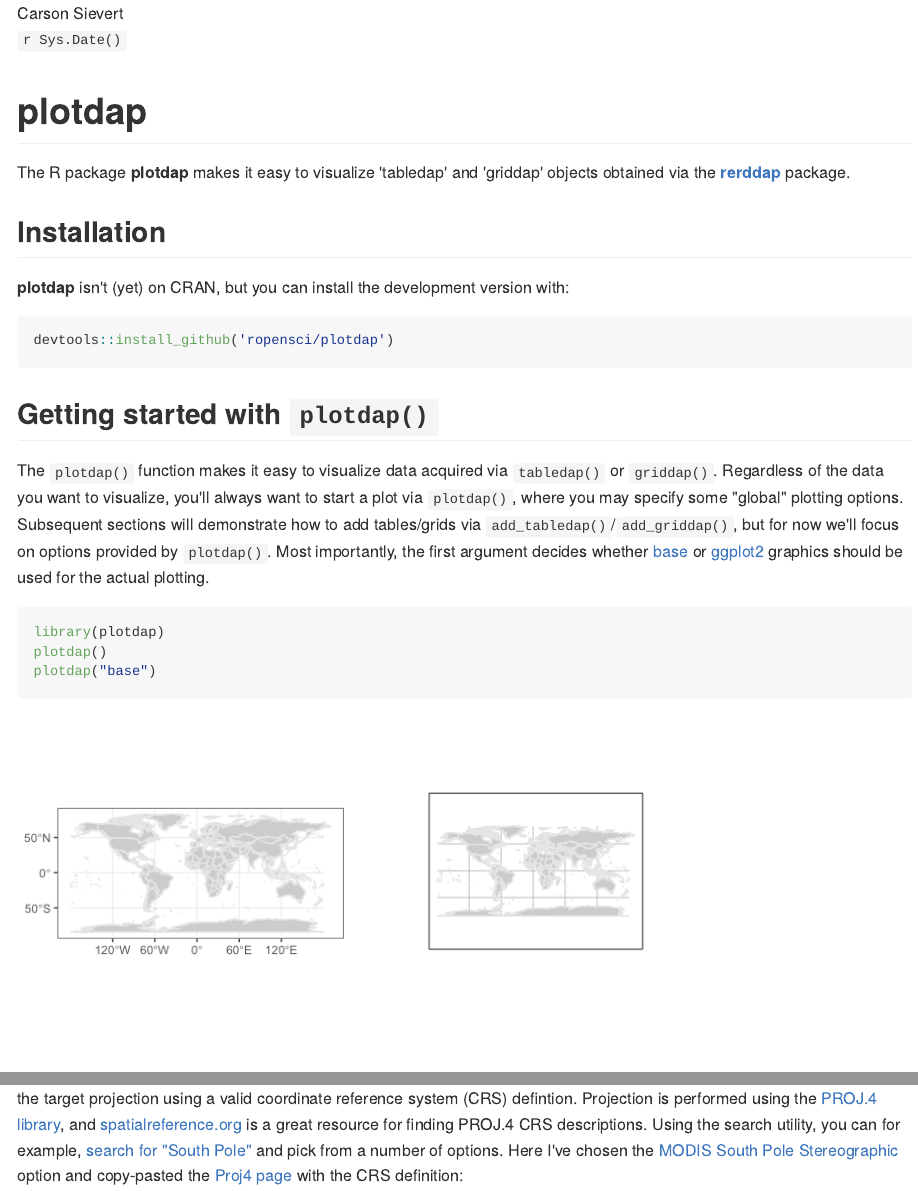
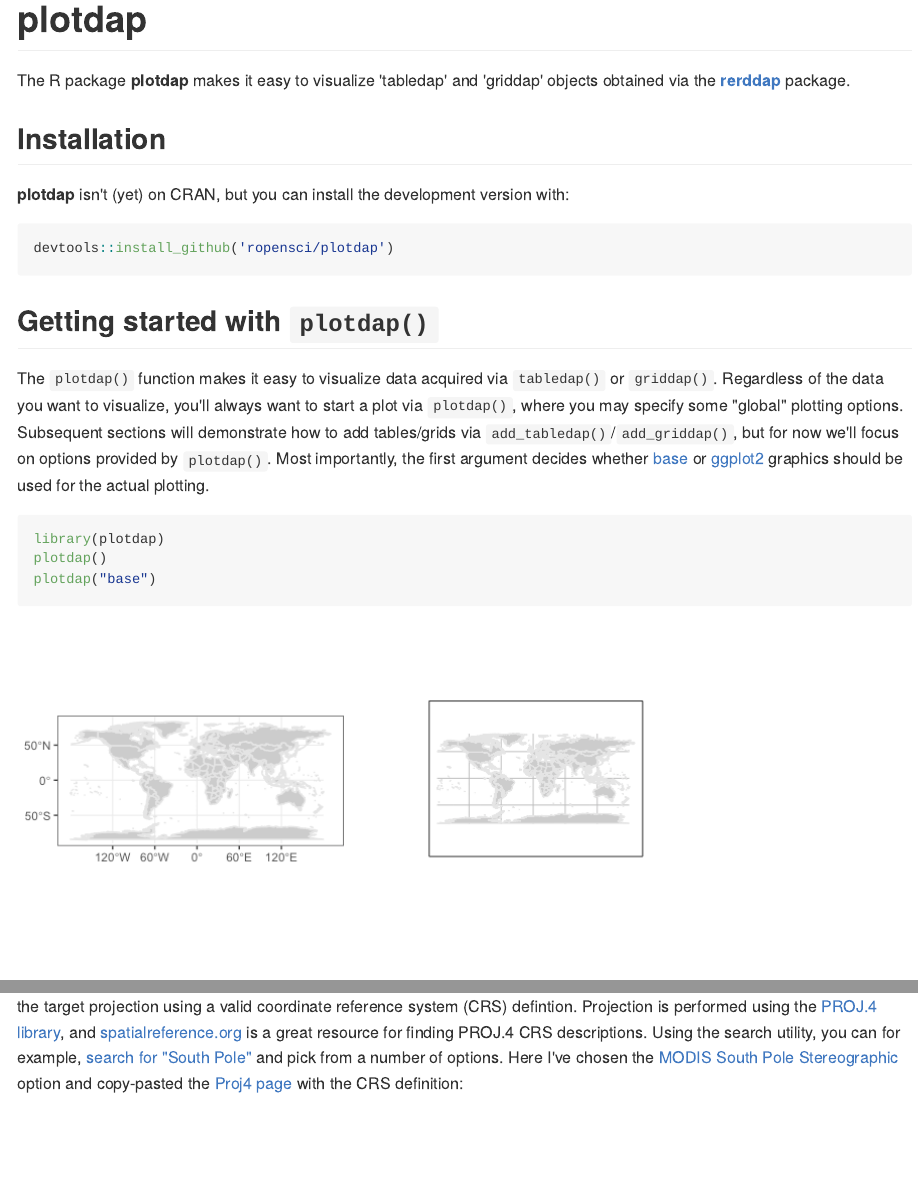
Before and after one commit to rmendels/plotdap, an R Markdown document (README.Rmd): the page in a window 1100 px wide, from its top, and a second part further down, joined at a grey line. The pictures show the output file README.md that the author committed with the source, drawn offline in the style of GitHub; long lines of code are wrapped; badge pictures from the web are left out.

Commit message:
small readme tweaks

```diff
--- a/README.Rmd
+++ b/README.Rmd
@@ -1,6 +1,4 @@
 ---
-author: "Carson Sievert"
-date: "`r Sys.Date()`"
 output:
   html_document:
     self_contained: false
```
Also changed, not shown: README.html (deleted), README.md, README.Rmd (2 more changed lines), 1 other file.
